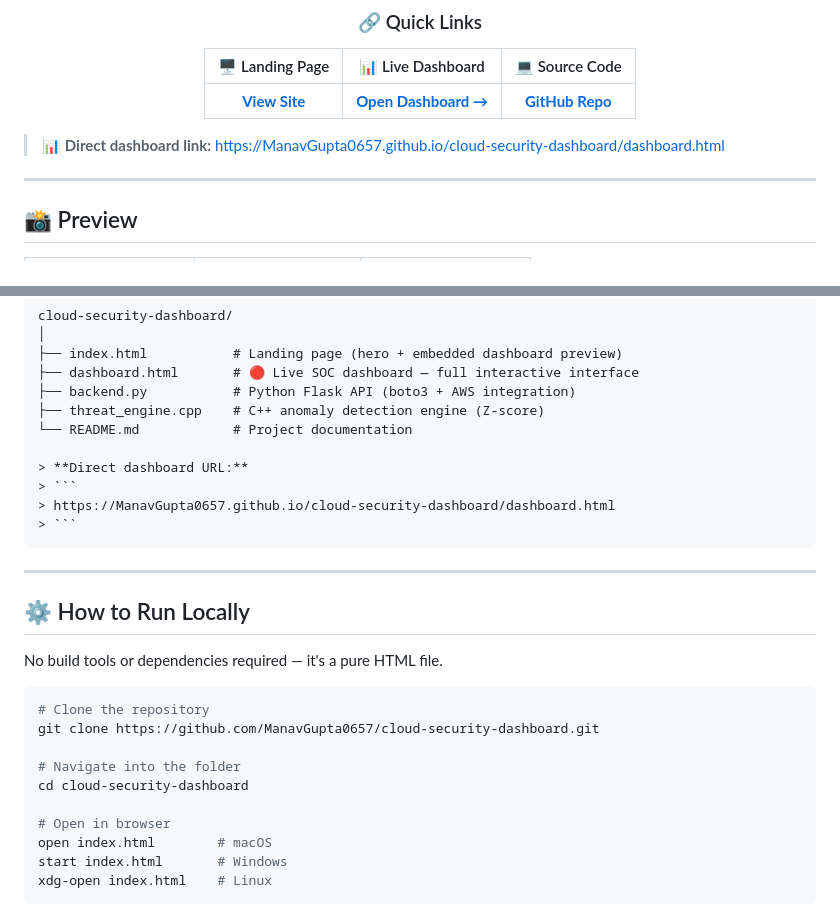
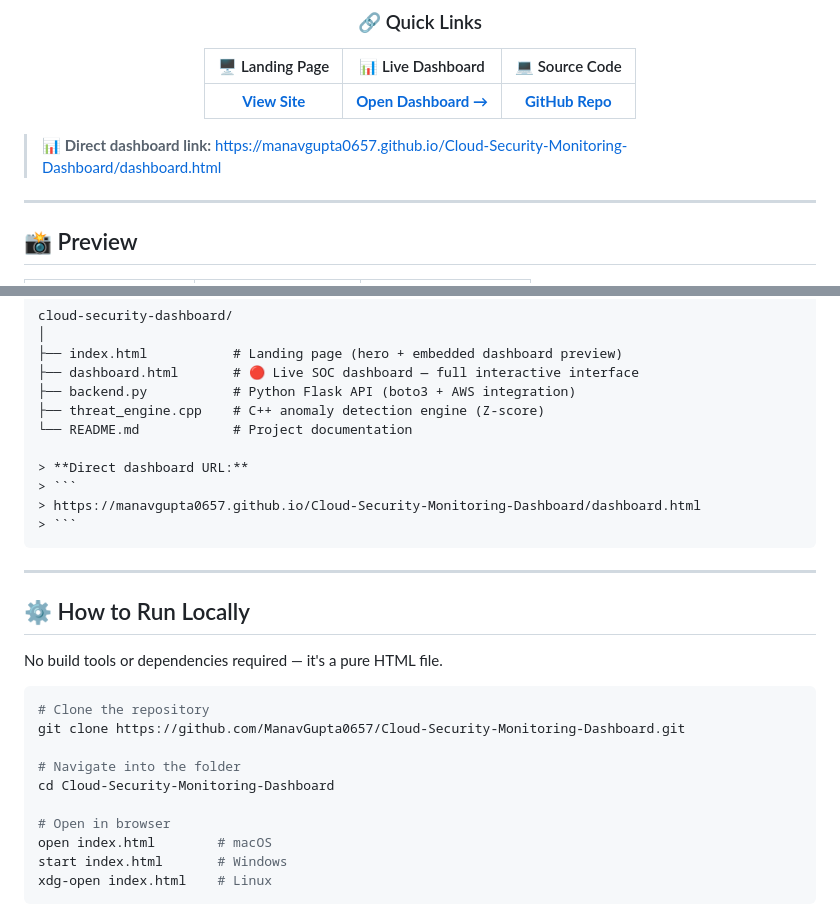
Before and after one commit to ManavGupta0657/Cloud-Security-Monitoring-Dashboard, a Markdown page: README.md, 2 parts joined by grey strips. Rendered like a GitHub page.

````diff
--- a/README.md
+++ b/README.md
@@ -12,7 +12,7 @@
 
 </div>
 
-> 📊 **Direct dashboard link:** https://ManavGupta0657.github.io/cloud-security-dashboard/dashboard.html
+> 📊 **Direct dashboard link:** https://manavgupta0657.github.io/Cloud-Security-Monitoring-Dashboard/dashboard.html
 
 ---
 
@@ -65,7 +65,7 @@ cloud-security-dashboard/
 
 > **Direct dashboard URL:**
 > ```
-> https://ManavGupta0657.github.io/cloud-security-dashboard/dashboard.html
+> https://manavgupta0657.github.io/Cloud-Security-Monitoring-Dashboard/dashboard.html
 > ```
 ```
 
@@ -77,10 +77,10 @@ No build tools or dependencies required — it's a pure HTML file.
 
 ```bash
 # Clone the repository
-git clone https://github.com/ManavGupta0657/cloud-security-dashboard.git
+git clone https://github.com/ManavGupta0657/Cloud-Security-Monitoring-Dashboard.git
 
 # Navigate into the folder
-cd cloud-security-dashboard
+cd Cloud-Security-Monitoring-Dashboard
 
 # Open in browser
 open index.html        # macOS
````
Also changed, not shown: other parts of README.md (+1 -1 lines).
